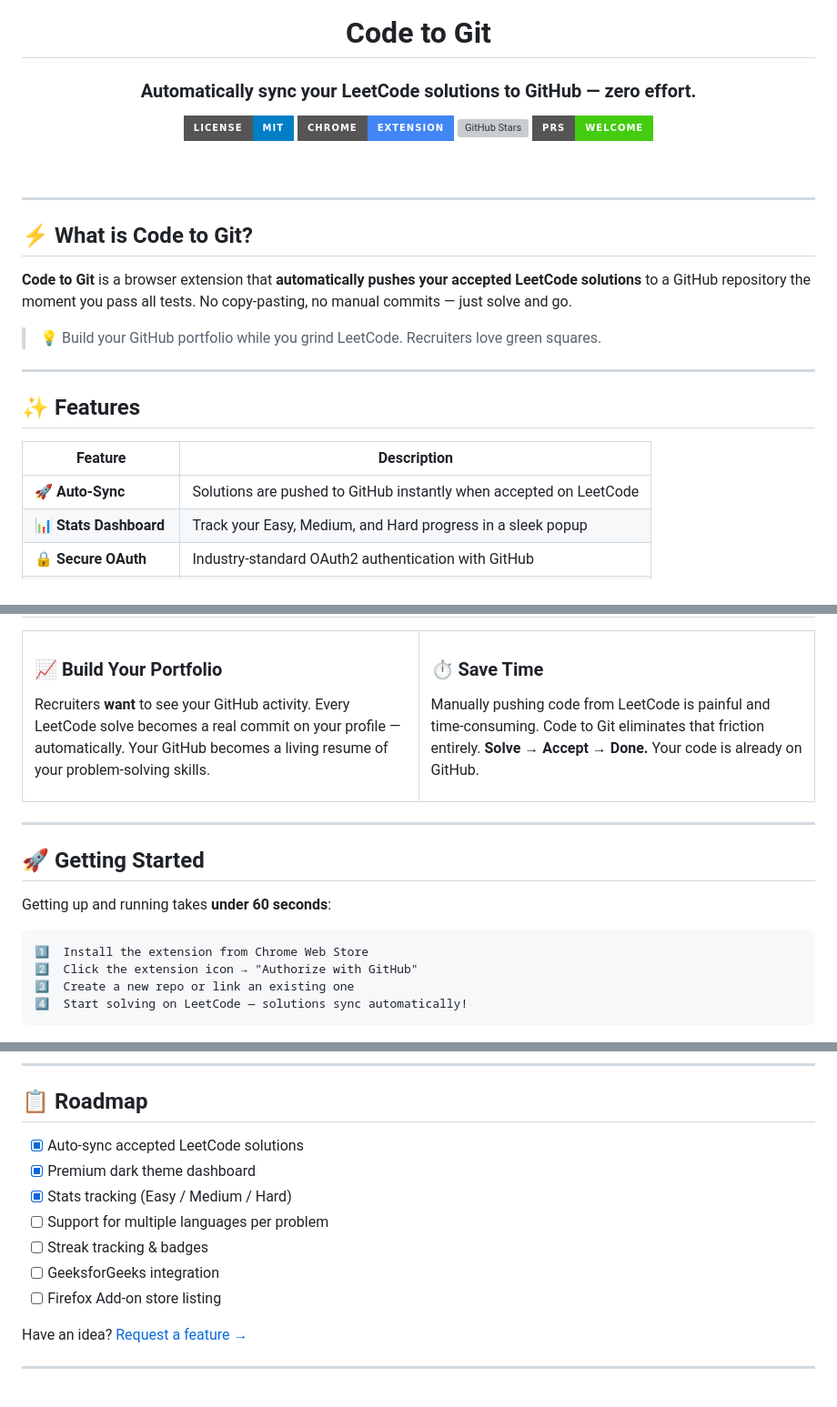
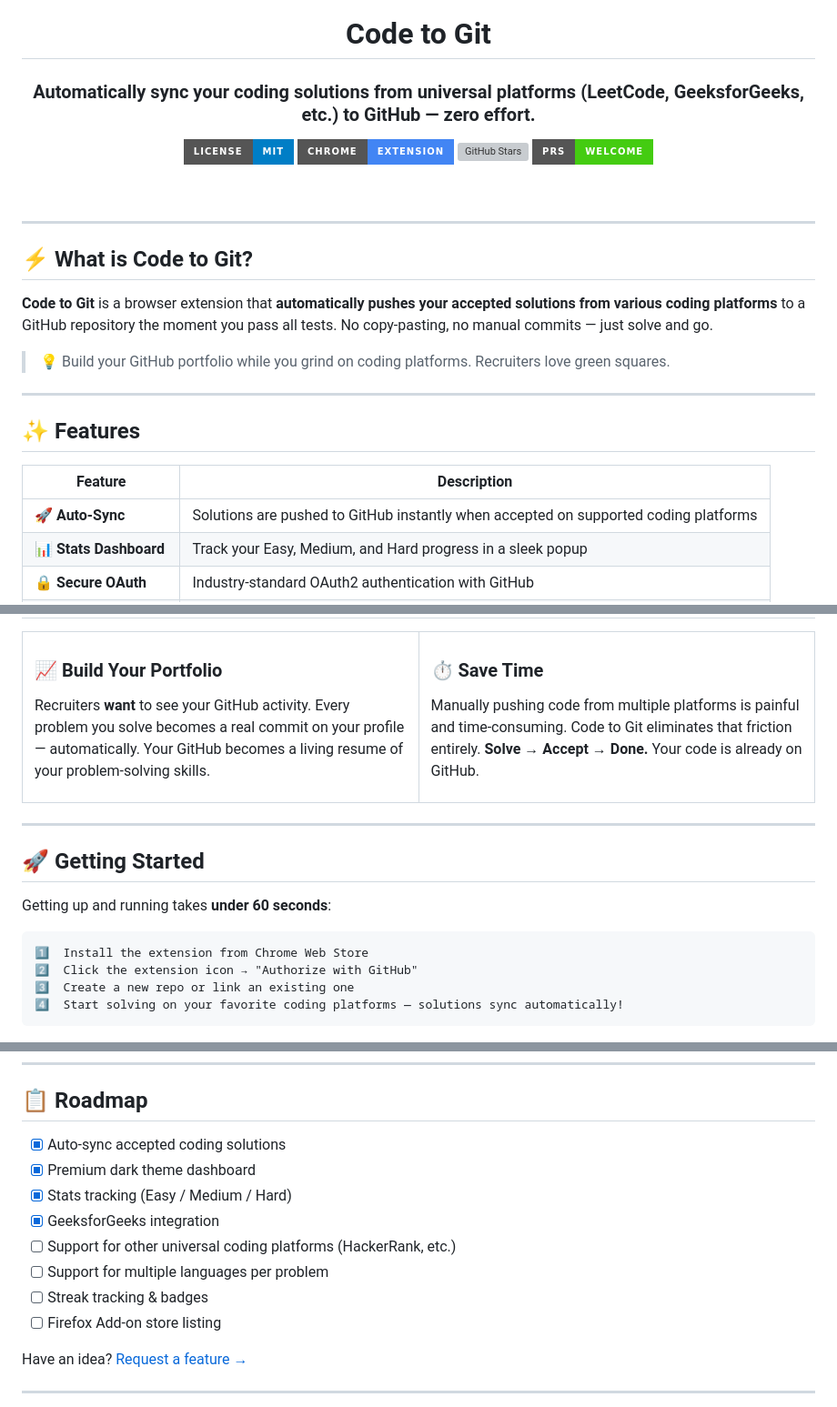
Before and after one commit to im-anishraj/code-to-git, a Markdown page: README.md, 3 parts joined by grey strips. Shown at 91% size. Drawn GitHub-style; badges without logos; grey boxes are pictures that could not be loaded.

Commit message:
docs: update readme to reflect support for universal coding platforms

````diff
--- a/README.md
+++ b/README.md
@@ -4,7 +4,7 @@
 
 # Code to Git
 
-### Automatically sync your LeetCode solutions to GitHub — zero effort.
+### Automatically sync your coding solutions from universal platforms (LeetCode, GeeksforGeeks, etc.) to GitHub — zero effort.
 
 [![License: MIT](https://img.shields.io/badge/License-MIT-blue.svg?style=for-the-badge)](https://github.com/im-anishraj/code-to-git/blob/main/LICENSE)
 [![Chrome Web Store](https://img.shields.io/badge/Chrome-Extension-4285F4?style=for-the-badge&logo=googlechrome&logoColor=white)](https://chrome.google.com/webstore/detail/code-to-git/geodebjjkeochpcpjdkclmjbpkjblhnd)
@@ -19,9 +19,9 @@
 
 ## ⚡ What is Code to Git?
 
-**Code to Git** is a browser extension that **automatically pushes your accepted LeetCode solutions** to a GitHub repository the moment you pass all tests. No copy-pasting, no manual commits — just solve and go.
+**Code to Git** is a browser extension that **automatically pushes your accepted solutions from various coding platforms** to a GitHub repository the moment you pass all tests. No copy-pasting, no manual commits — just solve and go.
 
-> 💡 Build your GitHub portfolio while you grind LeetCode. Recruiters love green squares.
+> 💡 Build your GitHub portfolio while you grind on coding platforms. Recruiters love green squares.
 
 ---
 
@@ -29,7 +29,7 @@
 
 | Feature | Description |
 |---------|-------------|
-| 🚀 **Auto-Sync** | Solutions are pushed to GitHub instantly when accepted on LeetCode |
+| 🚀 **Auto-Sync** | Solutions are pushed to GitHub instantly when accepted on supported coding platforms |
 | 📊 **Stats Dashboard** | Track your Easy, Medium, and Hard progress in a sleek popup |
 | 🔒 **Secure OAuth** | Industry-standard OAuth2 authentication with GitHub |
 | 📂 **Organized Repos** | Code is neatly organized into folders by problem name |
@@ -45,13 +45,13 @@
 <td width="50%">
 
 ### 📈 Build Your Portfolio
-Recruiters **want** to see your GitHub activity. Every LeetCode solve becomes a real commit on your profile — automatically. Your GitHub becomes a living resume of your problem-solving skills.
+Recruiters **want** to see your GitHub activity. Every problem you solve becomes a real commit on your profile — automatically. Your GitHub becomes a living resume of your problem-solving skills.
 
 </td>
 <td width="50%">
 
 ### ⏱️ Save Time
-Manually pushing code from LeetCode is painful and time-consuming. Code to Git eliminates that friction entirely. **Solve → Accept → Done.** Your code is already on GitHub.
+Manually pushing code from multiple platforms is painful and time-consuming. Code to Git eliminates that friction entirely. **Solve → Accept → Done.** Your code is already on GitHub.
 
 </td>
 </tr>
@@ -67,7 +67,7 @@ Getting up and running takes **under 60 seconds**:
 1️⃣  Install the extension from Chrome Web Store
 2️⃣  Click the extension icon → "Authorize with GitHub"
 3️⃣  Create a new repo or link an existing one
-4️⃣  Start solving on LeetCode — solutions sync automatically!
+4️⃣  Start solving on your favorite coding platforms — solutions sync automatically!
 ```
 
 <div align="center">
@@ -141,12 +141,13 @@ Check out [CONTRIBUTING.md](CONTRIBUTING.md) for detailed guidelines.
 
 ## 📋 Roadmap
 
-- [x] Auto-sync accepted LeetCode solutions
+- [x] Auto-sync accepted coding solutions
 - [x] Premium dark theme dashboard
 - [x] Stats tracking (Easy / Medium / Hard)
+- [x] GeeksforGeeks integration
+- [ ] Support for other universal coding platforms (HackerRank, etc.)
 - [ ] Support for multiple languages per problem
 - [ ] Streak tracking & badges
-- [ ] GeeksforGeeks integration
 - [ ] Firefox Add-on store listing
 
 Have an idea? [Request a feature →](https://github.com/im-anishraj/code-to-git/issues/new?labels=enhancement)
````
